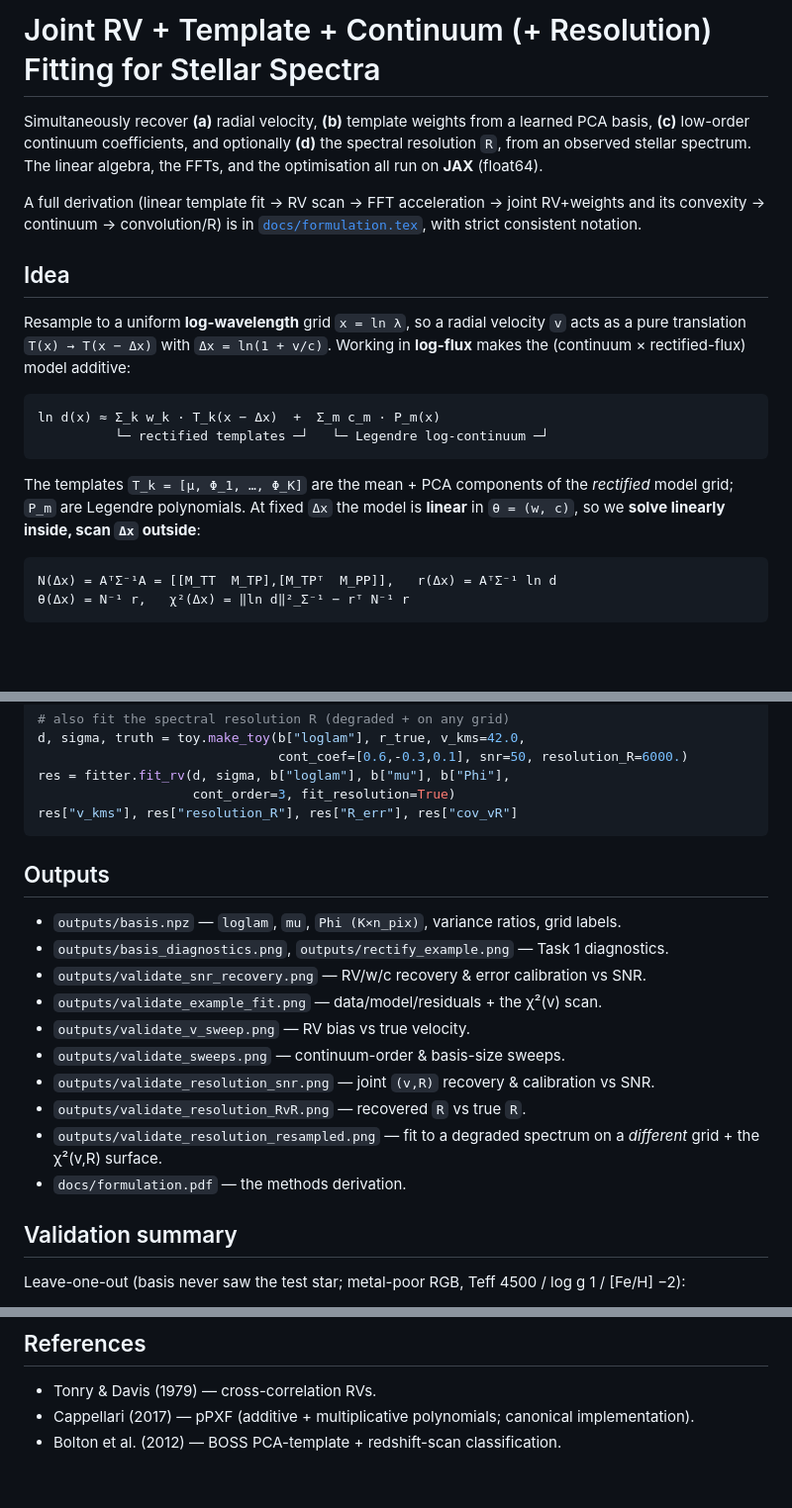
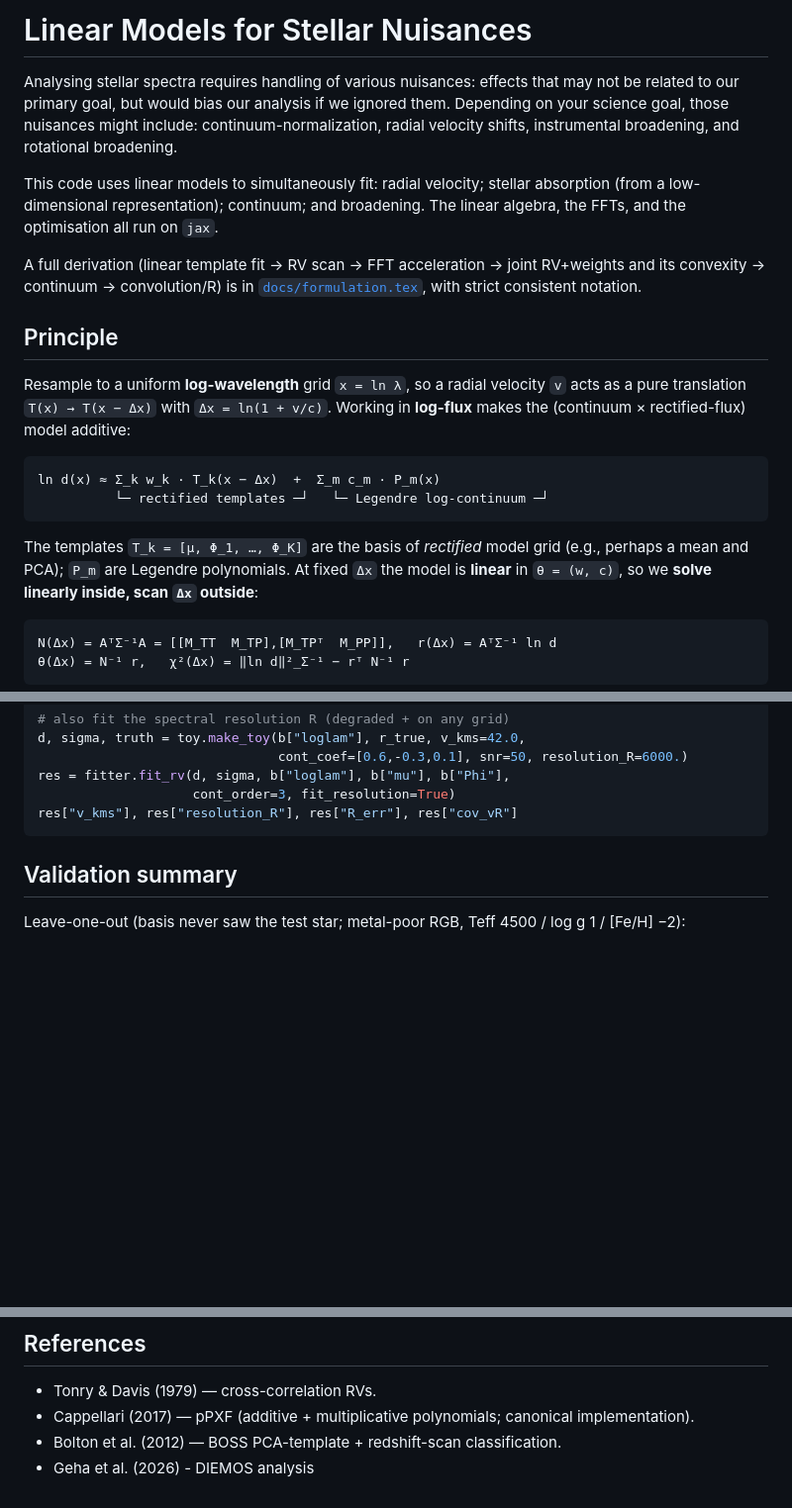
Before and after one commit to andycasey/clammy, a Markdown page: README.md, 3 parts joined by grey strips. Shown at 99% size. Rendered like a GitHub page; blank space fills up the shorter version.

````diff
--- a/README.md
+++ b/README.md
@@ -1,15 +1,19 @@
-# Joint RV + Template + Continuum (+ Resolution) Fitting for Stellar Spectra
+# Linear Models for Stellar Nuisances
 
-Simultaneously recover **(a)** radial velocity, **(b)** template weights from a
-learned PCA basis, **(c)** low-order continuum coefficients, and optionally **(d)**
-the spectral resolution `R`, from an observed stellar spectrum. The linear algebra,
-the FFTs, and the optimisation all run on **JAX** (float64).
+Analysing stellar spectra requires handling of various nuisances: effects that may
+not be related to our primary goal, but would bias our analysis if we ignored them.
+Depending on your science goal, those nuisances might include: continuum-normalization,
+radial velocity shifts, instrumental broadening, and rotational broadening.
+
+This code uses linear models to simultaneously fit: radial velocity; stellar absorption
+(from a low-dimensional representation); continuum; and broadening.
+The linear algebra, the FFTs, and the optimisation all run on `jax`.
 
 A full derivation (linear template fit → RV scan → FFT acceleration → joint
 RV+weights and its convexity → continuum → convolution/R) is in
 [`docs/formulation.tex`](docs/formulation.pdf), with strict consistent notation.
 
-## Idea
+## Principle
 
 Resample to a uniform **log-wavelength** grid `x = ln λ`, so a radial velocity `v`
 acts as a pure translation `T(x) → T(x − Δx)` with `Δx = ln(1 + v/c)`. Working in
@@ -20,8 +24,8 @@ ln d(x) ≈ Σ_k w_k · T_k(x − Δx)  +  Σ_m c_m · P_m(x)
           └─ rectified templates ─┘   └─ Legendre log-continuum ─┘
 ```
 
-The templates `T_k = [μ, Φ_1, …, Φ_K]` are the mean + PCA components of the
-*rectified* model grid; `P_m` are Legendre polynomials. At fixed `Δx` the model is
+The templates `T_k = [μ, Φ_1, …, Φ_K]` are the basis of *rectified* model grid
+(e.g., perhaps a mean and PCA); `P_m` are Legendre polynomials. At fixed `Δx` the model is
 **linear** in `θ = (w, c)`, so we **solve linearly inside, scan `Δx` outside**:
 
 ```
@@ -162,18 +166,6 @@ res = fitter.fit_rv(d, sigma, b["loglam"], b["mu"], b["Phi"],
 res["v_kms"], res["resolution_R"], res["R_err"], res["cov_vR"]
 ```
 
-## Outputs
-
-- `outputs/basis.npz` — `loglam`, `mu`, `Phi (K×n_pix)`, variance ratios, grid labels.
-- `outputs/basis_diagnostics.png`, `outputs/rectify_example.png` — Task 1 diagnostics.
-- `outputs/validate_snr_recovery.png` — RV/w/c recovery & error calibration vs SNR.
-- `outputs/validate_example_fit.png` — data/model/residuals + the χ²(v) scan.
-- `outputs/validate_v_sweep.png` — RV bias vs true velocity.
-- `outputs/validate_sweeps.png` — continuum-order & basis-size sweeps.
-- `outputs/validate_resolution_snr.png` — joint `(v,R)` recovery & calibration vs SNR.
-- `outputs/validate_resolution_RvR.png` — recovered `R` vs true `R`.
-- `outputs/validate_resolution_resampled.png` — fit to a degraded spectrum on a *different* grid + the χ²(v,R) surface.
-- `docs/formulation.pdf` — the methods derivation.
 
 ## Validation summary
 
@@ -188,3 +180,4 @@ Leave-one-out (basis never saw the test star; metal-poor RGB, Teff 4500 / log g
 - Tonry & Davis (1979) — cross-correlation RVs.
 - Cappellari (2017) — pPXF (additive + multiplicative polynomials; canonical implementation).
 - Bolton et al. (2012) — BOSS PCA-template + redshift-scan classification.
+- Geha et al. (2026) - DIEMOS analysis
````
